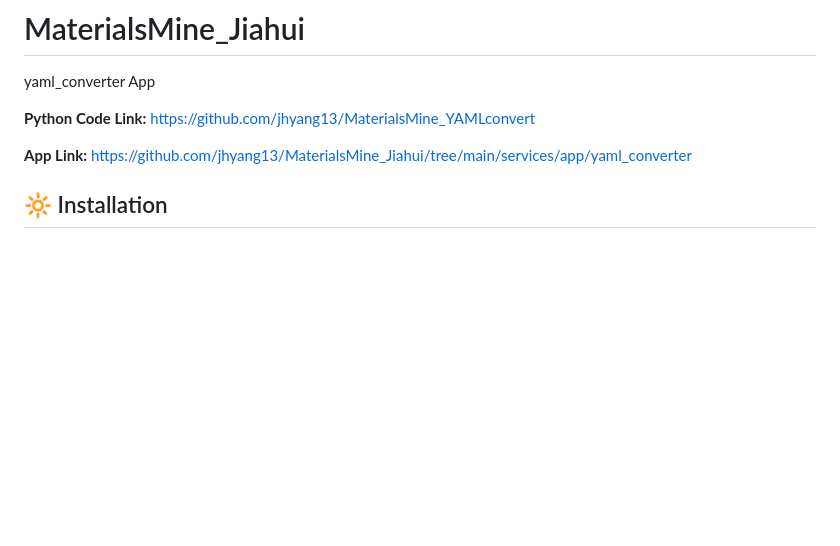
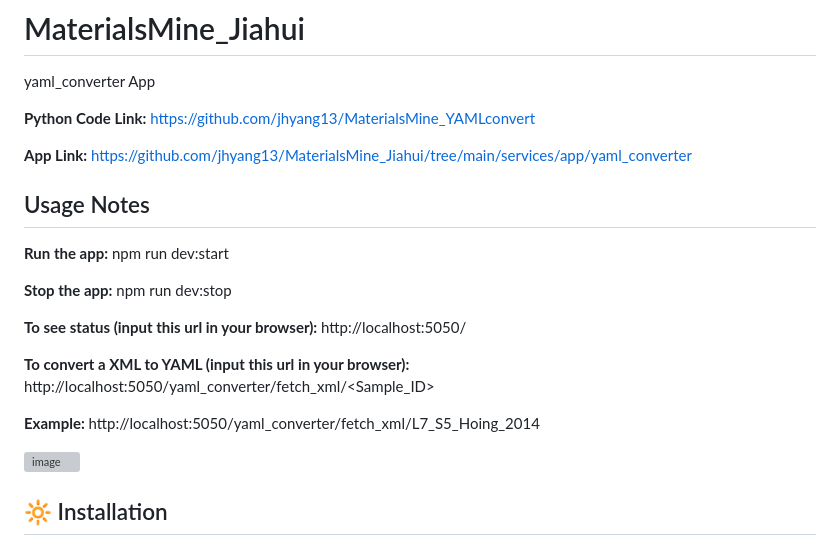
Before and after one commit to jhyang13/Duke-MaterialsMine-Jiahui-Fork, a Markdown page: README.md, the part around the change. Rendered like a GitHub page; blank space fills up the shorter version; grey boxes are pictures that could not be loaded.

```diff
--- a/README.md
+++ b/README.md
@@ -10,6 +10,19 @@ yaml_converter App
 
 **App Link:** https://github.com/jhyang13/MaterialsMine_Jiahui/tree/main/services/app/yaml_converter
 
+## Usage Notes
+
+**Run the app:** npm run dev:start
+
+**Stop the app:** npm run dev:stop
+
+**To see status (input this url in your browser):** http://localhost:5050/
+
+**To convert a XML to YAML (input this url in your browser):** http://localhost:5050/yaml_converter/fetch_xml/<Sample_ID>
+
+**Example:** http://localhost:5050/yaml_converter/fetch_xml/L7_S5_Hoing_2014
+
+![image](https://github.com/user-attachments/assets/c2887c0d-d410-4c16-a7cd-bcbb25bcada1)
 
 ## :high_brightness: Installation
 Make sure to install [docker](https://docs.docker.com/get-docker/) on your machine first, then `git clone` the repo and run commands below to instantiate or terminate the application.
```
